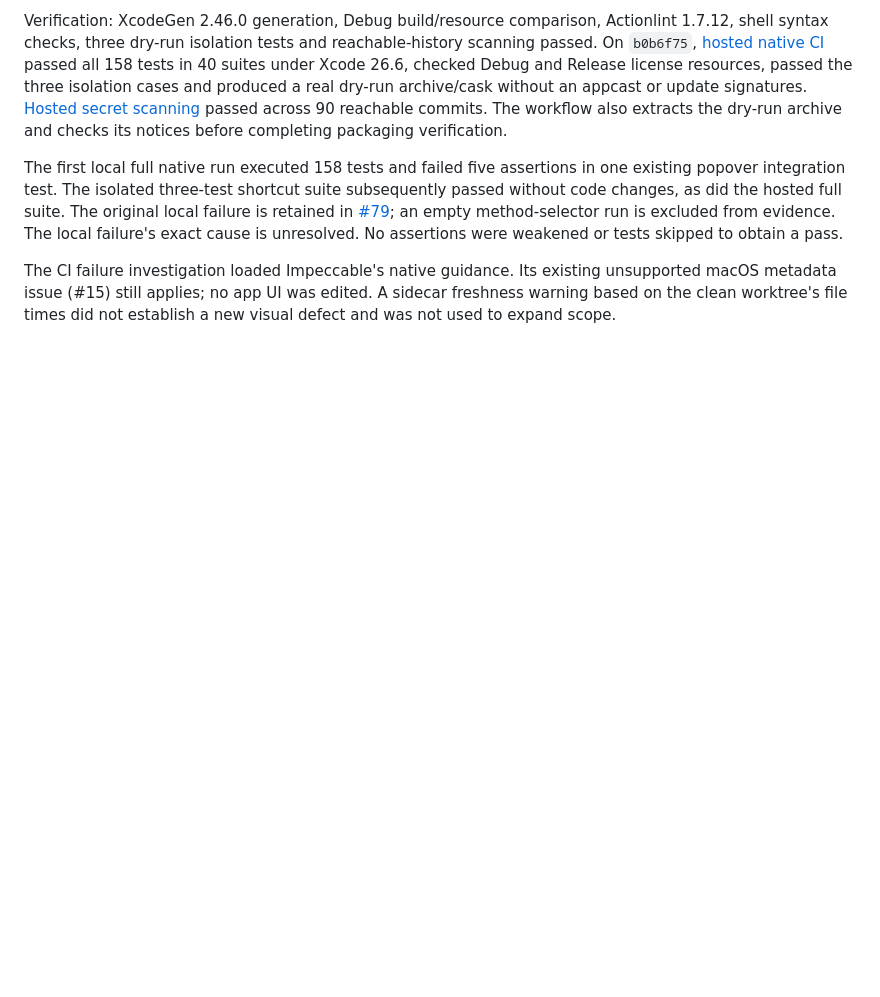
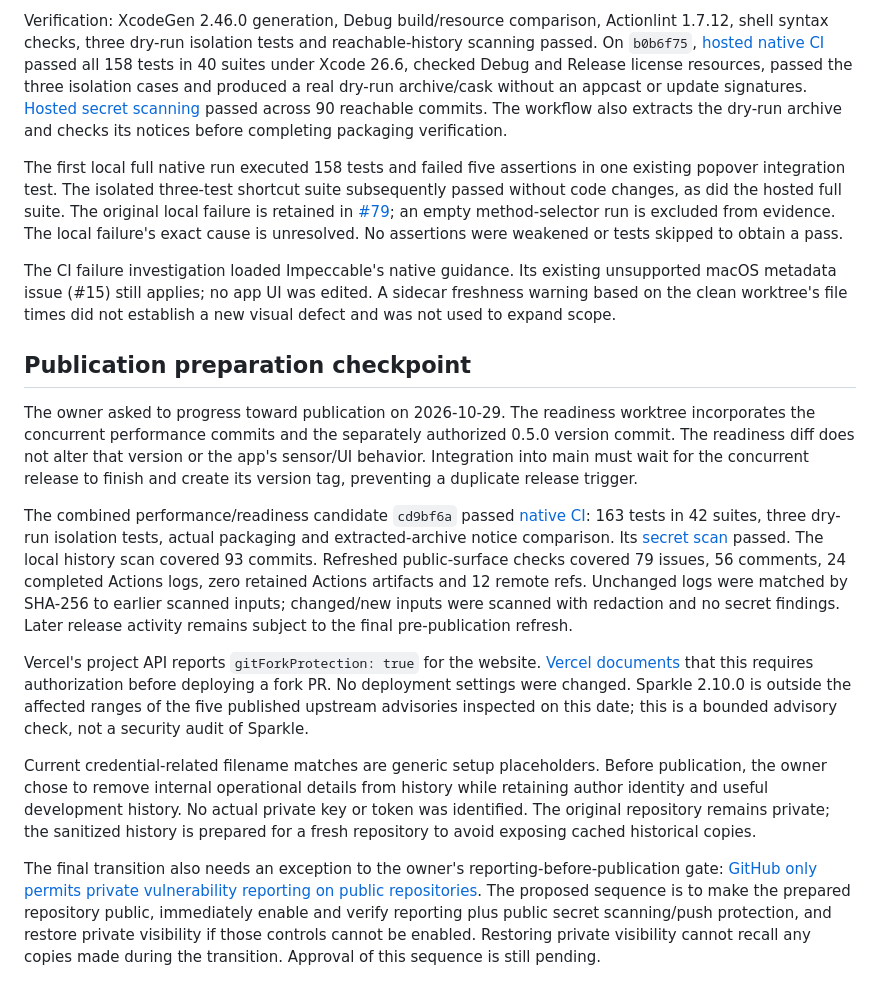
Before and after one commit to radkode/thermals, a Markdown page: docs/open-source-readiness-2026-10-29.md, the part around the change. Rendered like a GitHub page; blank space fills up the shorter version.

Commit message:
docs(opensource): record publication preparation and remaining transition gate

```diff
--- a/docs/open-source-readiness-2026-10-29.md
+++ b/docs/open-source-readiness-2026-10-29.md
@@ -144,3 +144,16 @@ Verification: XcodeGen 2.46.0 generation, Debug build/resource comparison, Actio
 The first local full native run executed 158 tests and failed five assertions in one existing popover integration test. The isolated three-test shortcut suite subsequently passed without code changes, as did the hosted full suite. The original local failure is retained in [#79](https://github.com/radkode/thermals/issues/79); an empty method-selector run is excluded from evidence. The local failure's exact cause is unresolved. No assertions were weakened or tests skipped to obtain a pass.
 
 The CI failure investigation loaded Impeccable's native guidance. Its existing unsupported macOS metadata issue (#15) still applies; no app UI was edited. A sidecar freshness warning based on the clean worktree's file times did not establish a new visual defect and was not used to expand scope.
+
+
+## Publication preparation checkpoint
+
+The owner asked to progress toward publication on 2026-10-29. The readiness worktree incorporates the concurrent performance commits and the separately authorized 0.5.0 version commit. The readiness diff does not alter that version or the app's sensor/UI behavior. Integration into main must wait for the concurrent release to finish and create its version tag, preventing a duplicate release trigger.
+
+The combined performance/readiness candidate `cd9bf6a` passed [native CI](https://github.com/radkode/thermals/actions/runs/40894413704): 163 tests in 42 suites, three dry-run isolation tests, actual packaging and extracted-archive notice comparison. Its [secret scan](https://github.com/radkode/thermals/actions/runs/40894413674) passed. The local history scan covered 93 commits. Refreshed public-surface checks covered 79 issues, 56 comments, 24 completed Actions logs, zero retained Actions artifacts and 12 remote refs. Unchanged logs were matched by SHA-256 to earlier scanned inputs; changed/new inputs were scanned with redaction and no secret findings. Later release activity remains subject to the final pre-publication refresh.
+
+Vercel's project API reports `gitForkProtection: true` for the website. [Vercel documents](https://vercel.com/docs/project-configuration/security-settings#git-fork-protection) that this requires authorization before deploying a fork PR. No deployment settings were changed. Sparkle 2.10.0 is outside the affected ranges of the five published upstream advisories inspected on this date; this is a bounded advisory check, not a security audit of Sparkle.
+
+Current credential-related filename matches are generic setup placeholders. Before publication, the owner chose to remove internal operational details from history while retaining author identity and useful development history. No actual private key or token was identified. The original repository remains private; the sanitized history is prepared for a fresh repository to avoid exposing cached historical copies.
+
+The final transition also needs an exception to the owner's reporting-before-publication gate: [GitHub only permits private vulnerability reporting on public repositories](https://docs.github.com/en/code-security/how-tos/report-and-fix-vulnerabilities/configure-vulnerability-reporting/configure-for-a-repository). The proposed sequence is to make the prepared repository public, immediately enable and verify reporting plus public secret scanning/push protection, and restore private visibility if those controls cannot be enabled. Restoring private visibility cannot recall any copies made during the transition. Approval of this sequence is still pending.
```
